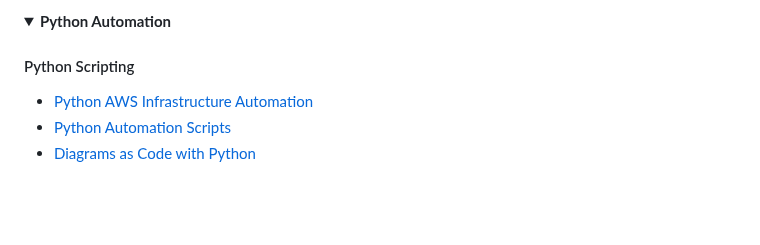
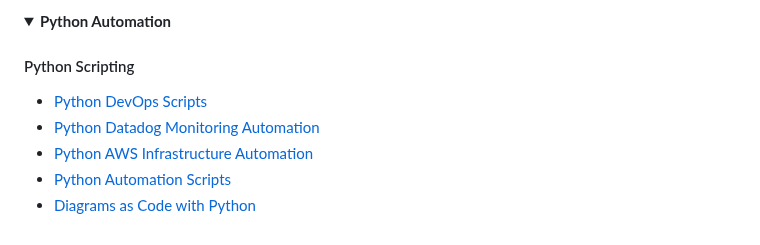
Before and after one commit to DimitryZH/Portfolio-Projects, a Markdown page: README.md, the part around the change. GitHub-like rendering; folded sections open; blank space fills up the shorter version.

```diff
--- a/README.md
+++ b/README.md
@@ -101,6 +101,8 @@ Feel free to navigate the section with the project you want to explore.
 <details><summary><strong>Python Automation</strong></summary>
 
 #### Python Scripting
+- [Python DevOps Scripts](https://github.com/DimitryZH/python-devops-scripts)
+- [Python Datadog Monitoring Automation](https://github.com/DimitryZH/python-datadog-monitoring-automation)
 - [Python AWS Infrastructure Automation](https://github.com/DimitryZH/py-aws-infra-auto)
 - [Python Automation Scripts](https://github.com/DimitryZH/python-automation-scripts)
 - [Diagrams as Code with Python](https://github.com/DimitryZH/diagrams-as-code)
```
